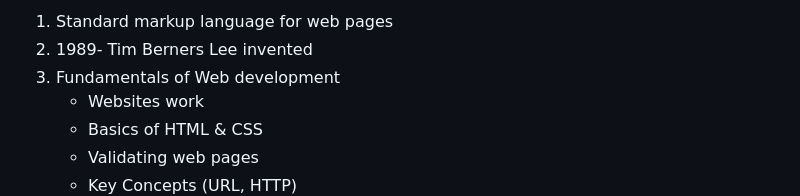
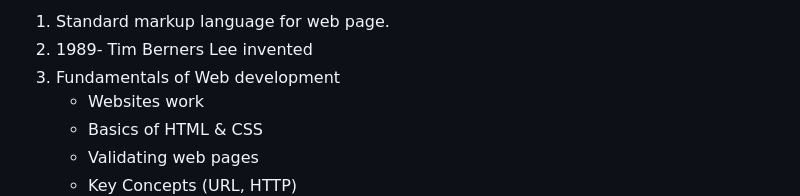
Before and after one commit to likhitha-lr6/HTML, a Markdown page: Notes.md, the part around the change. Rendered like a GitHub page.

```diff
--- a/Notes.md
+++ b/Notes.md
@@ -1,4 +1,4 @@
-1. Standard markup language for web pages
+1. Standard markup language for web page.
 2. 1989- Tim Berners Lee invented
 3. Fundamentals of Web development
     - Websites work
```
